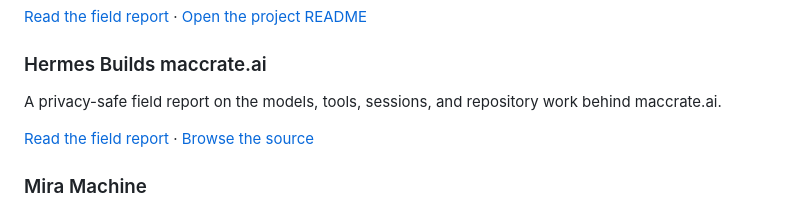
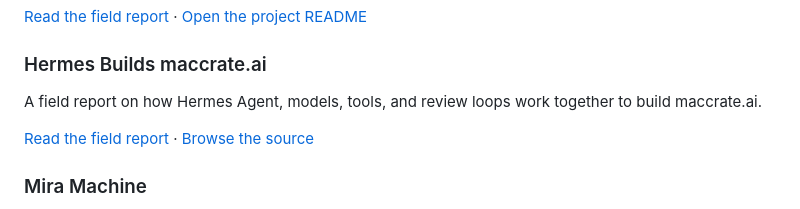
Before and after one commit to mmaccrate/maccrate.ai, a Markdown page: README.md, the part around the change. Rendered like a GitHub page.

Commit message:
docs: describe Hermes report by its subject

```diff
--- a/README.md
+++ b/README.md
@@ -20,7 +20,7 @@ A reproducible experiment exploring the smallest useful “Hello World” for lo
 
 ### Hermes Builds maccrate.ai
 
-A privacy-safe field report on the models, tools, sessions, and repository work behind maccrate.ai.
+A field report on how Hermes Agent, models, tools, and review loops work together to build maccrate.ai.
 
 [Read the field report](https://maccrate.ai/projects/build-telemetry/) · [Browse the source](./apps/web)
 
```
